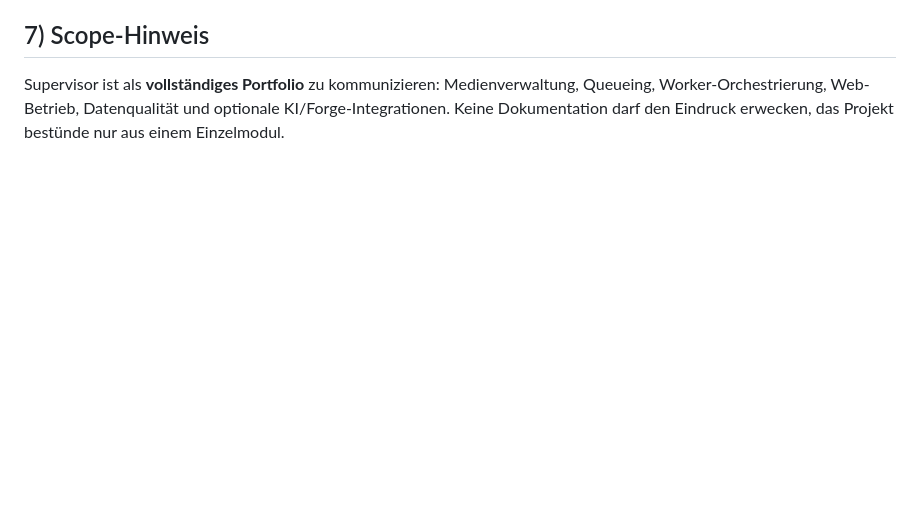
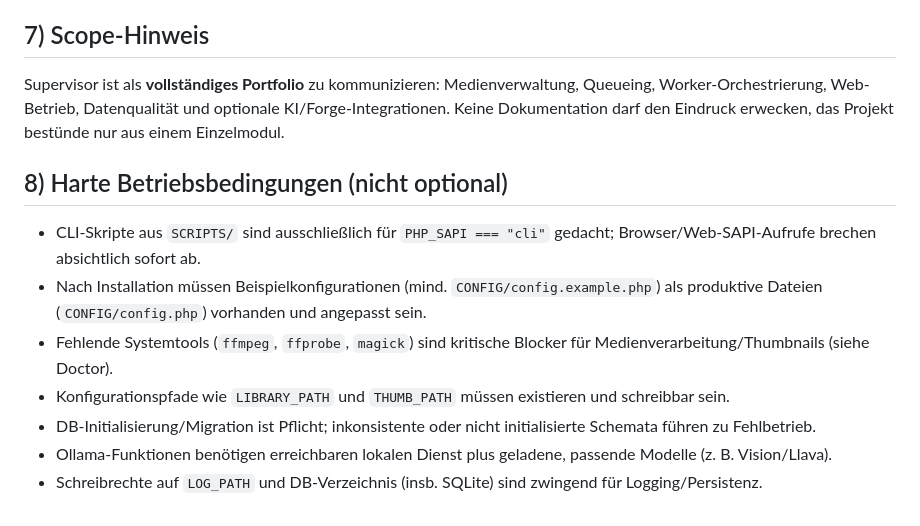
Before and after one commit to noliv3/LocalSupervisor, a Markdown page: AGENTS.MD, the part around the change. Drawn GitHub-style; blank space fills up the shorter version.

```diff
--- a/AGENTS.MD
+++ b/AGENTS.MD
@@ -80,3 +80,13 @@ Wichtig: **Ollama und Forge sind optionale Module**. Der Kern bleibt ein vollst
 Supervisor ist als **vollständiges Portfolio** zu kommunizieren:
 Medienverwaltung, Queueing, Worker-Orchestrierung, Web-Betrieb, Datenqualität und optionale KI/Forge-Integrationen.
 Keine Dokumentation darf den Eindruck erwecken, das Projekt bestünde nur aus einem Einzelmodul.
+
+## 8) Harte Betriebsbedingungen (nicht optional)
+
+- CLI-Skripte aus `SCRIPTS/` sind ausschließlich für `PHP_SAPI === "cli"` gedacht; Browser/Web-SAPI-Aufrufe brechen absichtlich sofort ab.
+- Nach Installation müssen Beispielkonfigurationen (mind. `CONFIG/config.example.php`) als produktive Dateien (`CONFIG/config.php`) vorhanden und angepasst sein.
+- Fehlende Systemtools (`ffmpeg`, `ffprobe`, `magick`) sind kritische Blocker für Medienverarbeitung/Thumbnails (siehe Doctor).
+- Konfigurationspfade wie `LIBRARY_PATH` und `THUMB_PATH` müssen existieren und schreibbar sein.
+- DB-Initialisierung/Migration ist Pflicht; inkonsistente oder nicht initialisierte Schemata führen zu Fehlbetrieb.
+- Ollama-Funktionen benötigen erreichbaren lokalen Dienst plus geladene, passende Modelle (z. B. Vision/Llava).
+- Schreibrechte auf `LOG_PATH` und DB-Verzeichnis (insb. SQLite) sind zwingend für Logging/Persistenz.
```
Also changed, not shown: README.md (+33 -0 lines).
